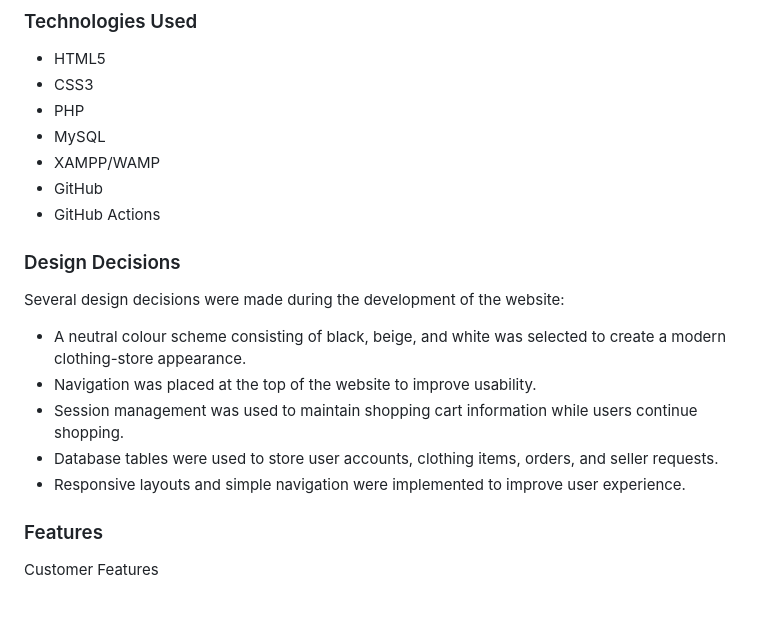
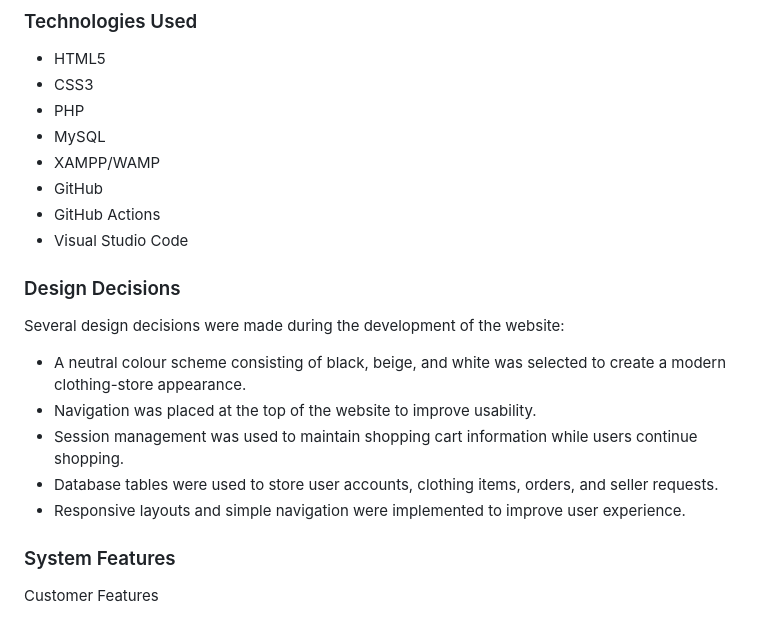
Before and after one commit to sibongilee/Pastimes, a Markdown page: README.md, the part around one of its changes. Drawn GitHub-style.

```diff
--- a/README.md
+++ b/README.md
@@ -19,6 +23,7 @@ The application is designed for:
 * XAMPP/WAMP
 * GitHub
 * GitHub Actions
+* Visual Studio Code
 
 ### Design Decisions
 Several design decisions were made during the development of the website:
@@ -28,7 +33,7 @@ Several design decisions were made during the development of the website:
 * Database tables were used to store user accounts, clothing items, orders, and seller requests.
 * Responsive layouts and simple navigation were implemented to improve user experience.
 
-### Features
+### System Features
 Customer Features
 * User Registration
 * User Login
```
Also changed, not shown: other parts of README.md (+24 -5 lines).
